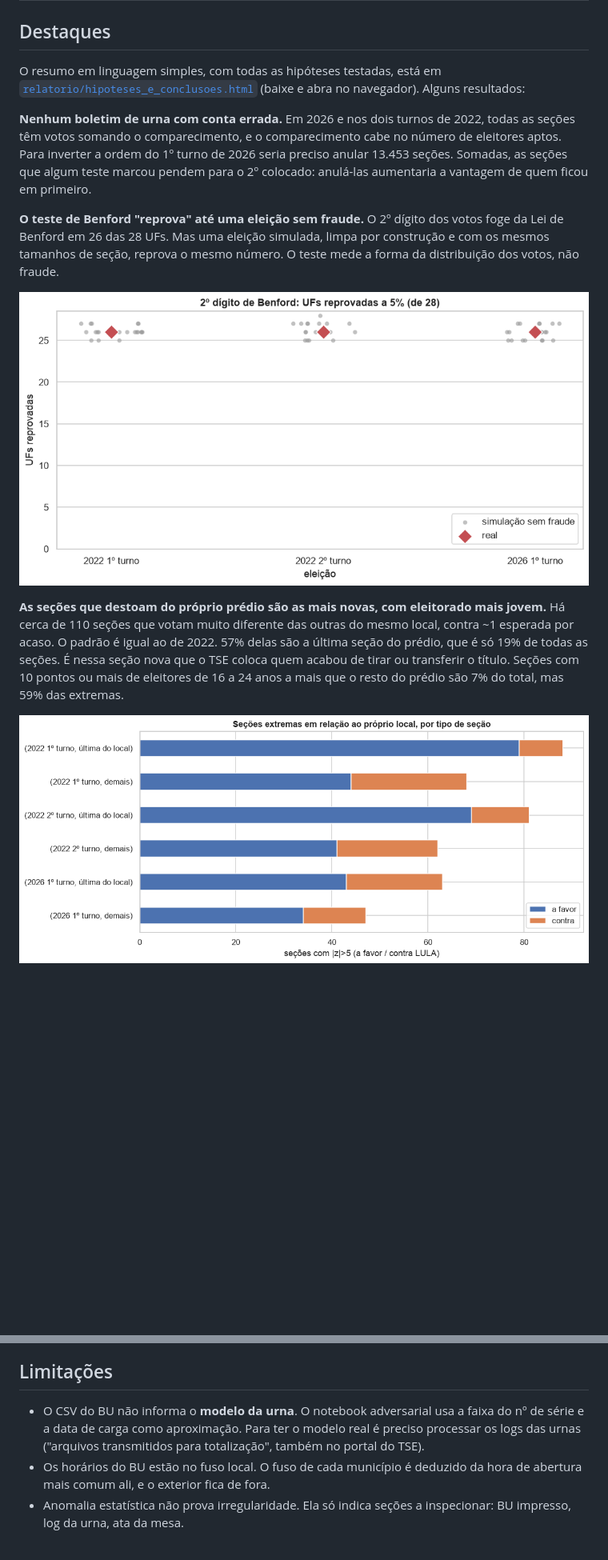
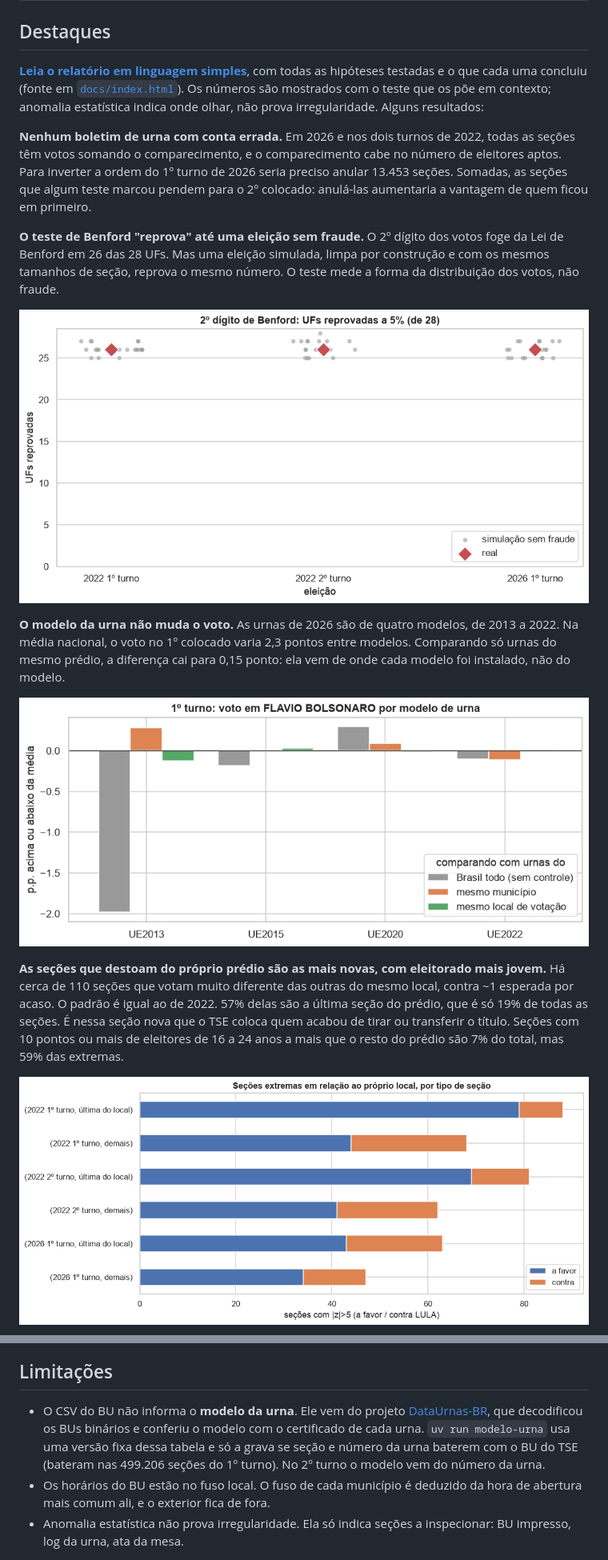
Before and after one commit to marcospflbarreto/eleicoes-2026, a Markdown page: README.md, 2 parts joined by grey strips. Shown at 80% size. Rendered like a GitHub page; pictures changed too: docs/img/modelo_urna.png (added); blank space fills up the shorter version.

```diff
--- a/README.md
+++ b/README.md
@@ -12,9 +12,9 @@ converte para Parquet e gera notebooks com gráficos e testes de anomalia:
 
 ## Destaques
 
-O resumo em linguagem simples, com todas as hipóteses testadas, está em
-[`relatorio/hipoteses_e_conclusoes.html`](relatorio/hipoteses_e_conclusoes.html) (baixe e abra no navegador). Alguns
-resultados:
+**[Leia o relatório em linguagem simples](https://marcospflbarreto.github.io/eleicoes-2026/)**, com todas as hipóteses
+testadas e o que cada uma concluiu (fonte em [`docs/index.html`](docs/index.html)). Os números são mostrados com o
+teste que os põe em contexto; anomalia estatística indica onde olhar, não prova irregularidade. Alguns resultados:
 
 **Nenhum boletim de urna com conta errada.** Em 2026 e nos dois turnos de 2022, todas as seções têm votos somando o
 comparecimento, e o comparecimento cabe no número de eleitores aptos. Para inverter a ordem do 1º turno de 2026 seria
@@ -25,7 +25,13 @@ vantagem de quem ficou em primeiro.
 UFs. Mas uma eleição simulada, limpa por construção e com os mesmos tamanhos de seção, reprova o mesmo número. O teste
 mede a forma da distribuição dos votos, não fraude.
 
-![UFs reprovadas no teste de Benford: eleição real e simulações sem fraude](docs/img/benford_simulacao.png)
+![Gráfico de pontos: em 2022 (1º e 2º turnos) e em 2026, a eleição real reprova o teste de Benford em 26 das 28 UFs, e as eleições simuladas sem fraude reprovam entre 25 e 28, o mesmo patamar](docs/img/benford_simulacao.png)
+
+**O modelo da urna não muda o voto.** As urnas de 2026 são de quatro modelos, de 2013 a 2022. Na média nacional, o voto
+no 1º colocado varia 2,3 pontos entre modelos. Comparando só urnas do mesmo prédio, a diferença cai para 0,15 ponto: ela
+vem de onde cada modelo foi instalado, não do modelo.
+
+![Barras por modelo de urna no 1º turno de 2026: no Brasil todo, a urna UE2013 tem 2 pontos a menos de voto em Flávio Bolsonaro que a média; comparada com urnas do mesmo município ou do mesmo local de votação, a diferença é de décimos de ponto, e os outros modelos ficam perto de zero nas três comparações](docs/img/modelo_urna.png)
 
 **As seções que destoam do próprio prédio são as mais novas, com eleitorado mais jovem.** Há cerca de 110 seções que
 votam muito diferente das outras do mesmo local, contra ~1 esperada por acaso. O padrão é igual ao de 2022. 57% delas são
@@ -141,8 +154,9 @@ reproduzíveis. Edições feitas direto no `.ipynb` são sobrescritas.
 
 ## Limitações
 
-- O CSV do BU não informa o **modelo da urna**. O notebook adversarial usa a faixa do nº de série e a data de carga
-  como aproximação. Para ter o modelo real é preciso processar os logs das urnas ("arquivos transmitidos para
-  totalização", também no portal do TSE).
+- O CSV do BU não informa o **modelo da urna**. Ele vem do projeto [DataUrnas-BR](https://github.com/alissonlinneker/DataUrnas-BR),
+  que decodificou os BUs binários e conferiu o modelo com o certificado de cada urna. `uv run modelo-urna` usa uma versão
+  fixa dessa tabela e só a grava se seção e número da urna baterem com o BU do TSE (bateram nas 499.206 seções do 1º
+  turno). No 2º turno o modelo vem do número da urna.
 - Os horários do BU estão no fuso local. O fuso de cada município é deduzido da hora de abertura mais comum ali, e o exterior fica de fora.
 - Anomalia estatística não prova irregularidade. Ela só indica seções a inspecionar: BU impresso, log da urna, ata da mesa.
```
Also changed, not shown: other parts of README.md (+15 -8 lines), 12 other files.
